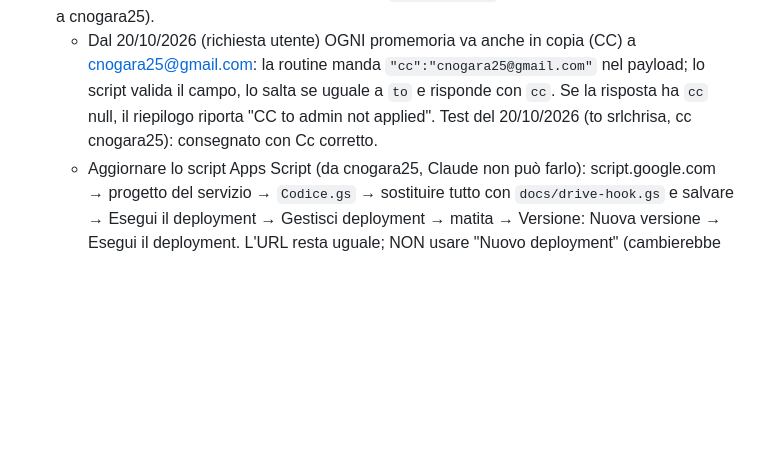
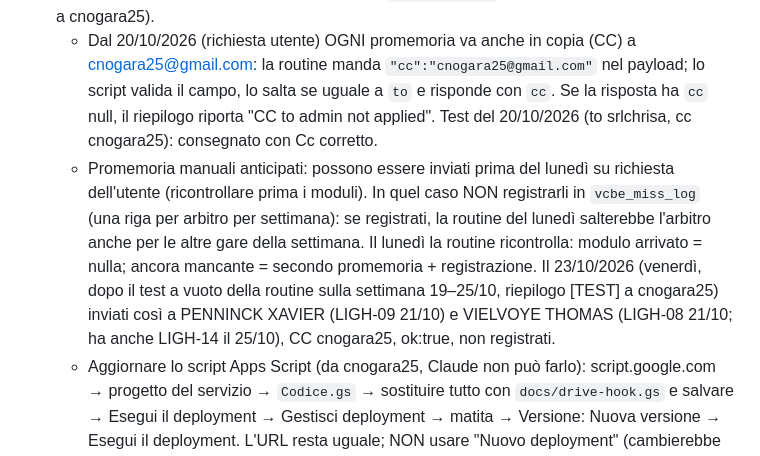
Before and after one commit to chrinogara/video-challenge-be, a Markdown page: CLAUDE.md, the part around the change. Drawn GitHub-style; blank space fills up the shorter version.

Commit message:
CLAUDE.md: promemoria manuali anticipati non registrati in vcbe_miss_log
Co-Authored-By: Claude Opus 5.5 <noreply@anthropic.com>
Claude-Session: https://claude.ai/code/session_01Qa5XhTUwSyGsU1cP5bvZj1

```diff
--- a/CLAUDE.md
+++ b/CLAUDE.md
@@ -42,6 +42,7 @@
 - Dal 14/10/2026 (routine aggiornata su richiesta dell'utente): TUTTE le email del controllo (promemoria e riepilogo) SOLO in inglese, niente più EN/FR/NL. L'interfaccia dell'app resta trilingue; le risposte in chat restano in italiano. Azioni: (a) riepilogo SOLO a cnogara25@gmail.com (mai a srlchrisa@gmail.com), oggetto "[VideoReferees] Video Referee summary – week <week_start>" per il filtro Gmail che applica l'etichetta VideoReferees; (b) promemoria in inglese ai designati del PDF senza modulo; (c) registrazione in `vcbe_miss_log` con apply_migration (INSERT ... WHERE NOT EXISTS; una riga per arbitro per settimana; execute_sql è in sola lettura).
 - Promemoria agli arbitri: dal 17/10/2026 (richiesta dell'utente) devono partire DA cnogara25@gmail.com, non da srlchrisa. La routine manda i dati al servizio Apps Script di `docs/drive-hook.gs` (azione `reminder`, URL in `DRIVE_HOOK_URL` di index.html, segreto condiviso nella proprietà dello script `REMINDER_SECRET`, il cui valore sta solo nel prompt della routine), che compone l'email in inglese con pulsante verso l'app e la invia come cnogara25 via `MailApp` (max 100/giorno). Istruzioni e payload in `docs/drive-hook.md`. Il riepilogo all'admin resta via Gmail da srlchrisa. Modello del testo: `buildReminder` nello script (test del 17/10/2026 a cnogara25).
   - Dal 20/10/2026 (richiesta utente) OGNI promemoria va anche in copia (CC) a cnogara25@gmail.com: la routine manda `"cc":"cnogara25@gmail.com"` nel payload; lo script valida il campo, lo salta se uguale a `to` e risponde con `cc`. Se la risposta ha `cc` null, il riepilogo riporta "CC to admin not applied". Test del 20/10/2026 (to srlchrisa, cc cnogara25): consegnato con Cc corretto.
+  - Promemoria manuali anticipati: possono essere inviati prima del lunedì su richiesta dell'utente (ricontrollare prima i moduli). In quel caso NON registrarli in `vcbe_miss_log` (una riga per arbitro per settimana): se registrati, la routine del lunedì salterebbe l'arbitro anche per le altre gare della settimana. Il lunedì la routine ricontrolla: modulo arrivato = nulla; ancora mancante = secondo promemoria + registrazione. Il 23/10/2026 (venerdì, dopo il test a vuoto della routine sulla settimana 19–25/10, riepilogo [TEST] a cnogara25) inviati così a PENNINCK XAVIER (LIGH-09 21/10) e VIELVOYE THOMAS (LIGH-08 21/10; ha anche LIGH-14 il 25/10), CC cnogara25, ok:true, non registrati.
   - Aggiornare lo script Apps Script (da cnogara25, Claude non può farlo): script.google.com → progetto del servizio → `Codice.gs` → sostituire tutto con `docs/drive-hook.gs` e salvare → Esegui il deployment → Gestisci deployment → matita → Versione: Nuova versione → Esegui il deployment. L'URL resta uguale; NON usare "Nuovo deployment" (cambierebbe l'URL). `REMINDER_SECRET` sta nelle proprietà dello script e non si perde.
 - Link nelle email e pagina bianca (verificato 14/10/2026): l'app risponde 200 senza redirect e Google Safe Browsing non la segnala. Con Gmail letto NEL BROWSER, Gmail fa passare ogni link da google.com/url ("Avviso di reindirizzamento"); il link di quella pagina punta a google.com/goto, che fa 302 verso l'app. Sul computer arriva all'app; su iPhone (Gmail nel browser) si ferma su una pagina bianca e l'app non viene mai raggiunta (nessuna richiesta nei log Supabase). Non si può evitare lato app/email. Rimedi: app Gmail o Mail di iPhone, oppure tenere premuto il pulsante → Copia → incollare nel browser, oppure scrivere l'indirizzo a mano. Riguarda solo gli arbitri con indirizzo Gmail che leggono la posta nel browser (5 su 21 hanno Gmail). Per questo il promemoria deve contenere la riga: "If the button opens a blank page or does not work, press and hold it, choose Copy, and paste the link into your browser – or type video-challenge-be.vercel.app in the address bar." (richiesta dall'utente il 14/10/2026). Soluzione strutturale possibile: dominio proprio (servirebbe anche per Resend).
 - Per diagnosticare se un link ha davvero aperto l'app: `query_logs` su `edge_logs` cercando le richieste `/rest/v1/vcbe_referees` (l'app le fa all'avvio) con user agent e IP.
```
